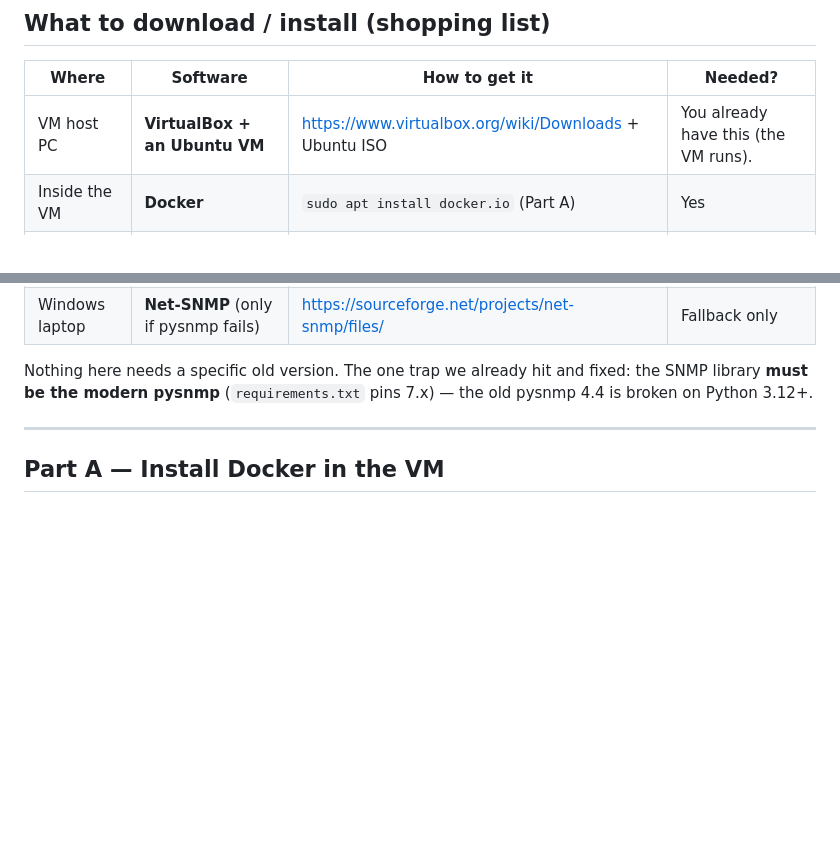
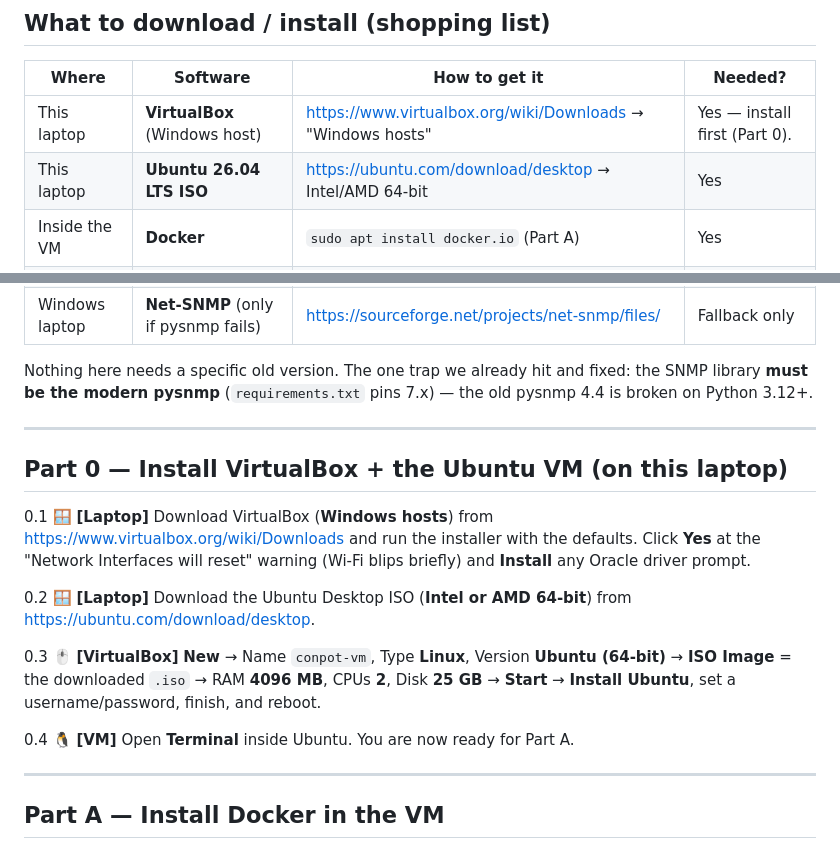
Before and after one commit to Vasi1010/conpot-honeypot, a Markdown page: docs/SETUP_GUIDE.md, 2 parts joined by grey strips. Rendered like a GitHub page; blank space fills up the shorter version.

Commit message:
Guide: add Part 0 (install VirtualBox + Ubuntu VM on the laptop)
Co-Authored-By: Claude Opus 4.8 <noreply@anthropic.com>

```diff
--- a/docs/SETUP_GUIDE.md
+++ b/docs/SETUP_GUIDE.md
@@ -22,7 +22,8 @@ ports to the laptop. So from the laptop you always attack **`127.0.0.1`**.
 
 | Where | Software | How to get it | Needed? |
 |-------|----------|---------------|---------|
-| VM host PC | **VirtualBox + an Ubuntu VM** | <https://www.virtualbox.org/wiki/Downloads> + Ubuntu ISO | You already have this (the VM runs). |
+| This laptop | **VirtualBox** (Windows host) | <https://www.virtualbox.org/wiki/Downloads> → "Windows hosts" | Yes — install first (Part 0). |
+| This laptop | **Ubuntu 26.04 LTS ISO** | <https://ubuntu.com/download/desktop> → Intel/AMD 64-bit | Yes |
 | Inside the VM | **Docker** | `sudo apt install docker.io` (Part A) | Yes |
 | Inside the VM | **Conpot image** | `sudo docker pull honeynet/conpot` (Part B) | Yes |
 | Windows laptop | **Python 3.x** | <https://www.python.org/downloads/> (tick "Add to PATH") | Already installed (3.13). |
@@ -34,6 +35,25 @@ ports to the laptop. So from the laptop you always attack **`127.0.0.1`**.
 Nothing here needs a specific old version. The one trap we already hit and fixed:
 the SNMP library **must be the modern pysnmp** (`requirements.txt` pins 7.x) —
 the old pysnmp 4.4 is broken on Python 3.12+.
+
+---
+
+## Part 0 — Install VirtualBox + the Ubuntu VM (on this laptop)
+
+0.1 🪟 **[Laptop]** Download VirtualBox (**Windows hosts**) from
+    <https://www.virtualbox.org/wiki/Downloads> and run the installer with the
+    defaults. Click **Yes** at the "Network Interfaces will reset" warning (Wi-Fi
+    blips briefly) and **Install** any Oracle driver prompt.
+
+0.2 🪟 **[Laptop]** Download the Ubuntu Desktop ISO (**Intel or AMD 64-bit**)
+    from <https://ubuntu.com/download/desktop>.
+
+0.3 🖱️ **[VirtualBox]** **New** → Name `conpot-vm`, Type **Linux**, Version
+    **Ubuntu (64-bit)** → **ISO Image** = the downloaded `.iso` → RAM **4096 MB**,
+    CPUs **2**, Disk **25 GB** → **Start** → **Install Ubuntu**, set a
+    username/password, finish, and reboot.
+
+0.4 🐧 **[VM]** Open **Terminal** inside Ubuntu. You are now ready for Part A.
 
 ---
 
```
